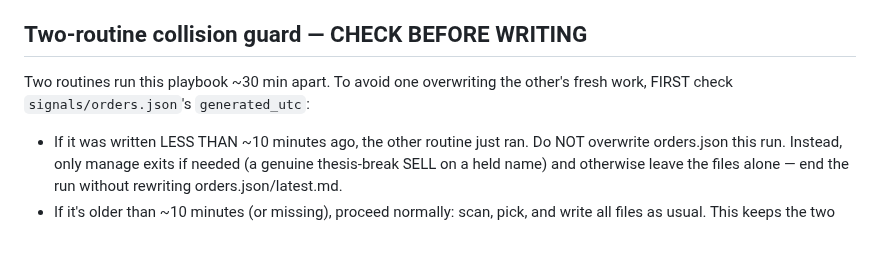
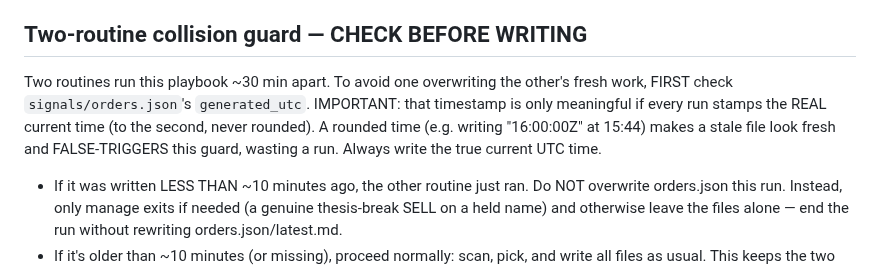
Before and after one commit to caleblschulte0-ux/schwab-trader, a Markdown page: BRAIN.md, the part around one of its changes. GitHub-like rendering; blank space fills up the shorter version.

Commit message:
BRAIN.md: require REAL (unrounded) generated_utc timestamp — fixes collision-guard false-positive that wasted the :02 routine's run

```diff
--- a/BRAIN.md
+++ b/BRAIN.md
@@ -15,7 +15,11 @@ force exits (see Holding rules). Bias toward action when a real setup exists.
 
 ## Two-routine collision guard — CHECK BEFORE WRITING
 Two routines run this playbook ~30 min apart. To avoid one overwriting the
-other's fresh work, FIRST check `signals/orders.json`'s `generated_utc`:
+other's fresh work, FIRST check `signals/orders.json`'s `generated_utc`.
+IMPORTANT: that timestamp is only meaningful if every run stamps the REAL
+current time (to the second, never rounded). A rounded time (e.g. writing
+"16:00:00Z" at 15:44) makes a stale file look fresh and FALSE-TRIGGERS this
+guard, wasting a run. Always write the true current UTC time.
 - If it was written LESS THAN ~10 minutes ago, the other routine just ran. Do
   NOT overwrite orders.json this run. Instead, only manage exits if needed
   (a genuine thesis-break SELL on a held name) and otherwise leave the files
```
Also changed, not shown: other parts of BRAIN.md (+1 -1 lines).
